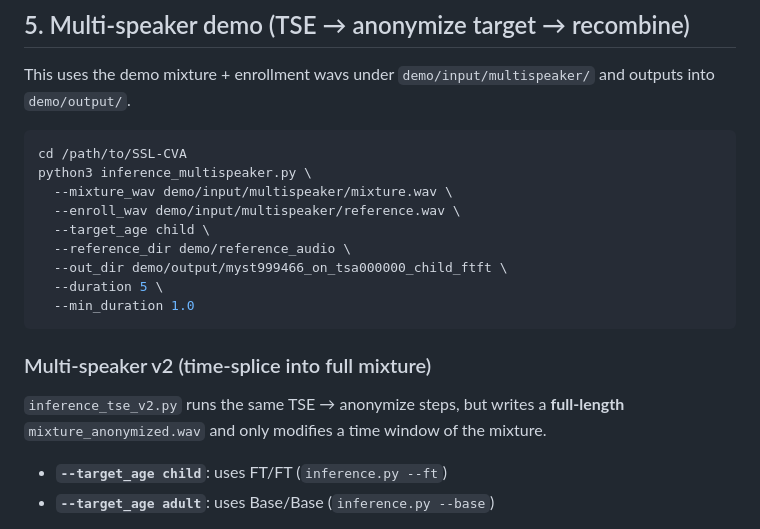
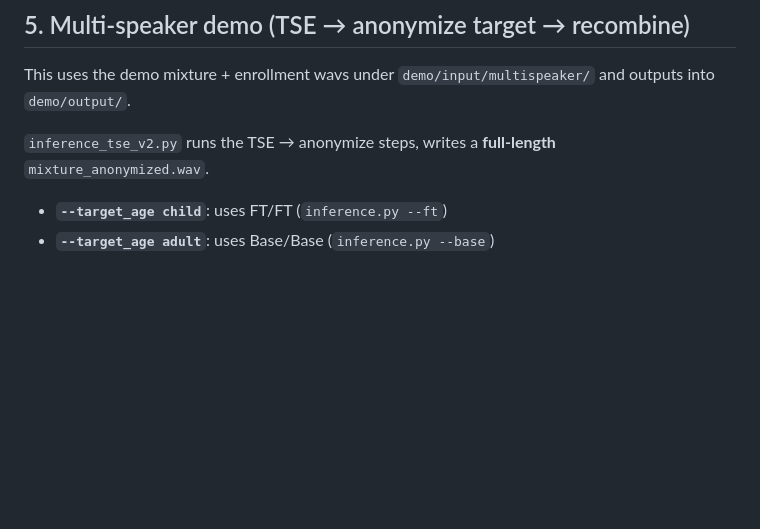
Before and after one commit to pranavtushar/SSL-CVA, a Markdown page: README.md, the part around one of its changes. Rendered like a GitHub page; blank space fills up the shorter version.

````diff
--- a/README.md
+++ b/README.md
@@ -77,21 +77,8 @@ Successful runs write anonymized wavs under `output_dir` and a list at `output_d
 
 This uses the demo mixture + enrollment wavs under `demo/input/multispeaker/` and outputs into `demo/output/`.
 
-```bash
-cd /path/to/SSL-CVA
-python3 inference_multispeaker.py \
-  --mixture_wav demo/input/multispeaker/mixture.wav \
-  --enroll_wav demo/input/multispeaker/reference.wav \
-  --target_age child \
-  --reference_dir demo/reference_audio \
-  --out_dir demo/output/myst999466_on_tsa000000_child_ftft \
-  --duration 5 \
-  --min_duration 1.0
-```
 
-### Multi-speaker v2 (time-splice into full mixture)
-
-`inference_tse_v2.py` runs the same TSE → anonymize steps, but writes a **full-length** `mixture_anonymized.wav` and only modifies a time window of the mixture.
+`inference_tse_v2.py` runs the TSE → anonymize steps, writes a **full-length** `mixture_anonymized.wav`.
 
 - **`--target_age child`**: uses FT/FT (`inference.py --ft`)
 - **`--target_age adult`**: uses Base/Base (`inference.py --base`)
````
Also changed, not shown: other parts of README.md (+1 -35 lines).
